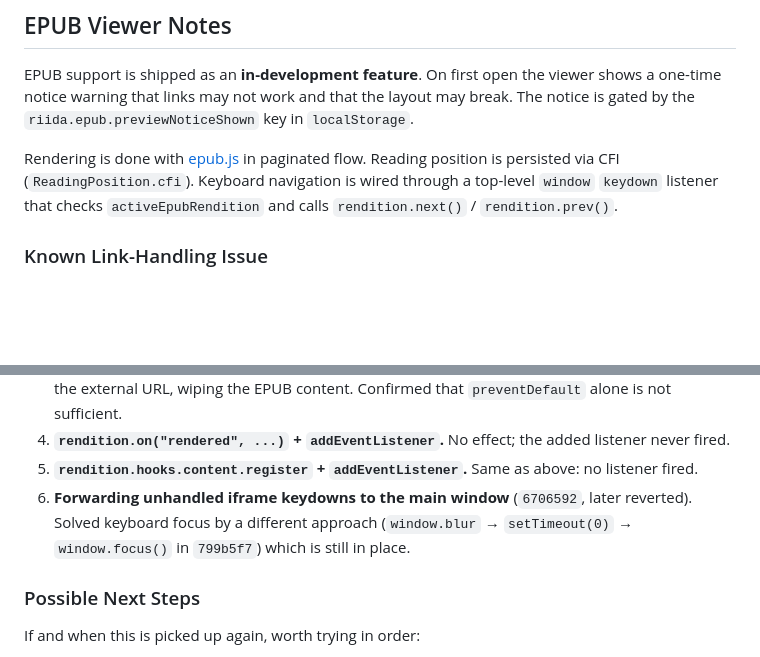
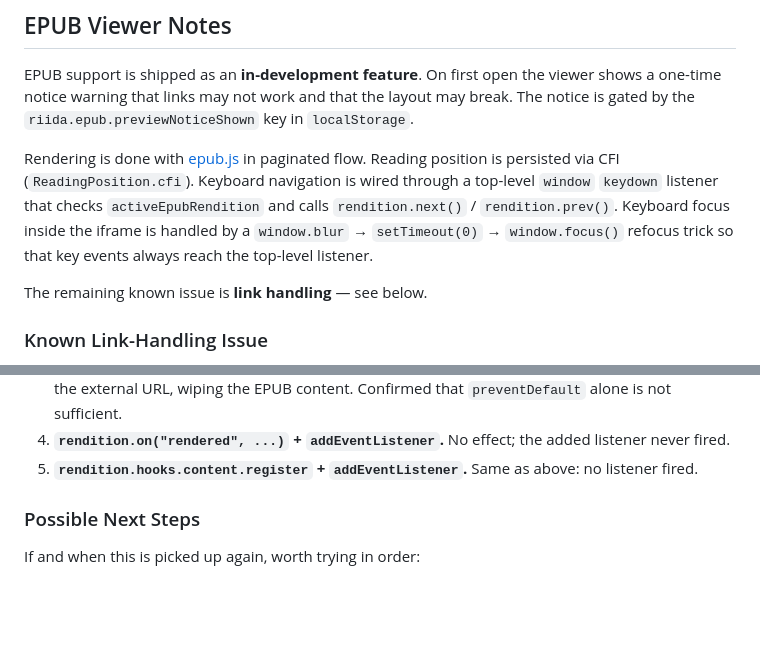
Before and after one commit to zonuexe/riida, a Markdown page: AGENTS.md, 2 parts joined by grey strips. Rendered like a GitHub page; blank space fills up the shorter version.

Commit message:
Clean up EPUB notes: separate resolved keyboard issue from open link issue
Keyboard focus in the EPUB iframe is resolved and documented at the
top of the section.  Remove the keyboard-forwarding attempt (#6) from
the "Approaches Tried" list, which was scoped to the still-open link-
handling problem.  Add a brief pointer from the intro to the Known
Link-Handling Issue section.

```diff
--- a/AGENTS.md
+++ b/AGENTS.md
@@ -128,7 +128,12 @@ Rendering is done with [epub.js](https://github.com/futurepress/epub.js)
 in paginated flow. Reading position is persisted via CFI
 (`ReadingPosition.cfi`). Keyboard navigation is wired through a
 top-level `window` `keydown` listener that checks `activeEpubRendition`
-and calls `rendition.next()` / `rendition.prev()`.
+and calls `rendition.next()` / `rendition.prev()`. Keyboard focus
+inside the iframe is handled by a `window.blur` → `setTimeout(0)` →
+`window.focus()` refocus trick so that key events always reach the
+top-level listener.
+
+The remaining known issue is **link handling** — see below.
 
 ### Known Link-Handling Issue
 
@@ -201,10 +206,6 @@ All changes were in [src/main.ts](src/main.ts), inside the
    the added listener never fired.
 5. **`rendition.hooks.content.register` + `addEventListener`.** Same
    as above: no listener fired.
-6. **Forwarding unhandled iframe keydowns to the main window**
-   (`6706592`, later reverted). Solved keyboard focus by a different
-   approach (`window.blur` → `setTimeout(0)` → `window.focus()` in
-   `799b5f7`) which is still in place.
 
 ### Possible Next Steps
 
```
